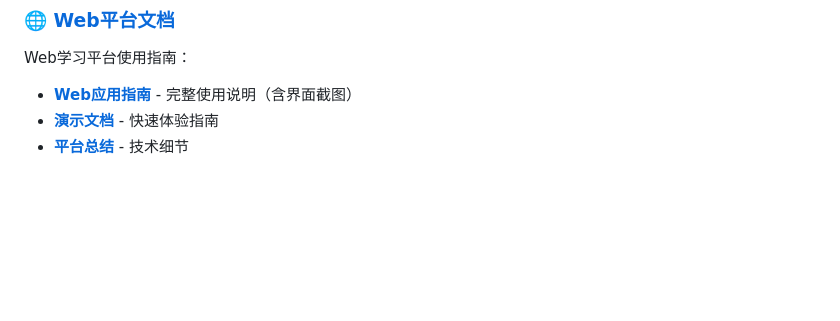
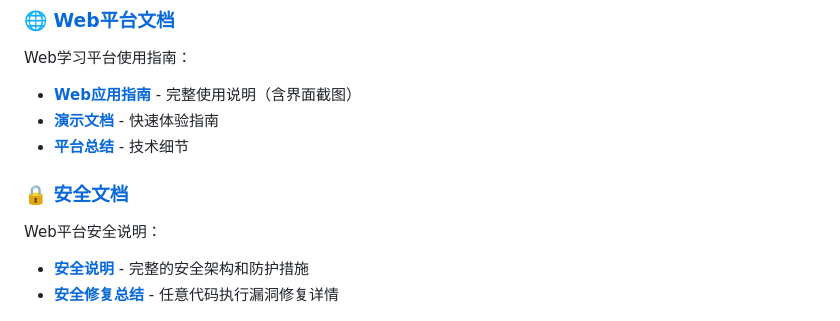
Before and after one commit to artskiller/PythonOnlineQASystem, a Markdown page: docs/README.md, the part around the change. GitHub-like rendering; blank space fills up the shorter version.

Commit message:
📝 添加安全修复总结文档
- 创建 docs/SECURITY_FIX_SUMMARY.md
- 详细记录漏洞发现、修复过程和测试结果
- 更新 docs/README.md 添加安全文档导航
- 提供安全建议和最佳实践

```diff
--- a/docs/README.md
+++ b/docs/README.md
@@ -52,6 +52,13 @@ Web学习平台使用指南：
 - **[演示文档](web-platform/WEB_APP_DEMO.md)** - 快速体验指南
 - **[平台总结](web-platform/WEB_PLATFORM_SUMMARY.md)** - 技术细节
 
+### 🔒 [安全文档](SECURITY.md)
+
+Web平台安全说明：
+
+- **[安全说明](SECURITY.md)** - 完整的安全架构和防护措施
+- **[安全修复总结](SECURITY_FIX_SUMMARY.md)** - 任意代码执行漏洞修复详情
+
 <div align="center">
   <img src="images/web-platform-screenshot.png" alt="Web学习平台" width="80%">
   <p><i>💡 查看 <a href="web-platform/WEB_APP_GUIDE.md">Web应用指南</a> 了解更多</i></p>
```
Also changed, not shown: docs/SECURITY_FIX_SUMMARY.md (added, +324 -0 lines).
